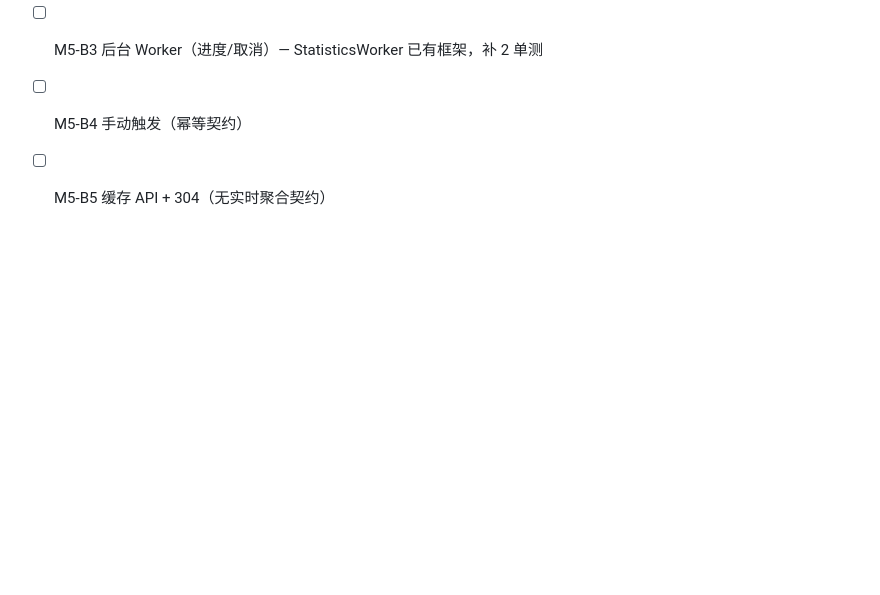
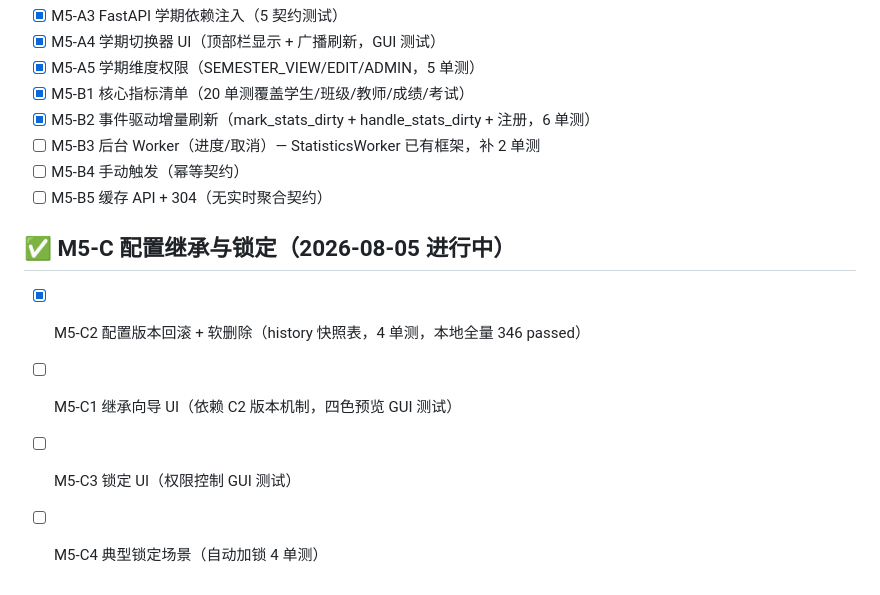
Before and after one commit to laozhudu/edu-management, a Markdown page: TODO.md, the part around the change. Rendered like a GitHub page; blank space fills up the shorter version.

Commit message:
docs: TODO 记录 M5-C2 完成

```diff
--- a/TODO.md
+++ b/TODO.md
@@ -108,3 +108,10 @@
 - [ ] M5-B3 后台 Worker（进度/取消）— StatisticsWorker 已有框架，补 2 单测
 - [ ] M5-B4 手动触发（幂等契约）
 - [ ] M5-B5 缓存 API + 304（无实时聚合契约）
+
+## ✅ M5-C 配置继承与锁定（2026-08-05 进行中）
+
+- [x] M5-C2 配置版本回滚 + 软删除（history 快照表，4 单测，本地全量 346 passed）
+- [ ] M5-C1 继承向导 UI（依赖 C2 版本机制，四色预览 GUI 测试）
+- [ ] M5-C3 锁定 UI（权限控制 GUI 测试）
+- [ ] M5-C4 典型锁定场景（自动加锁 4 单测）
```
